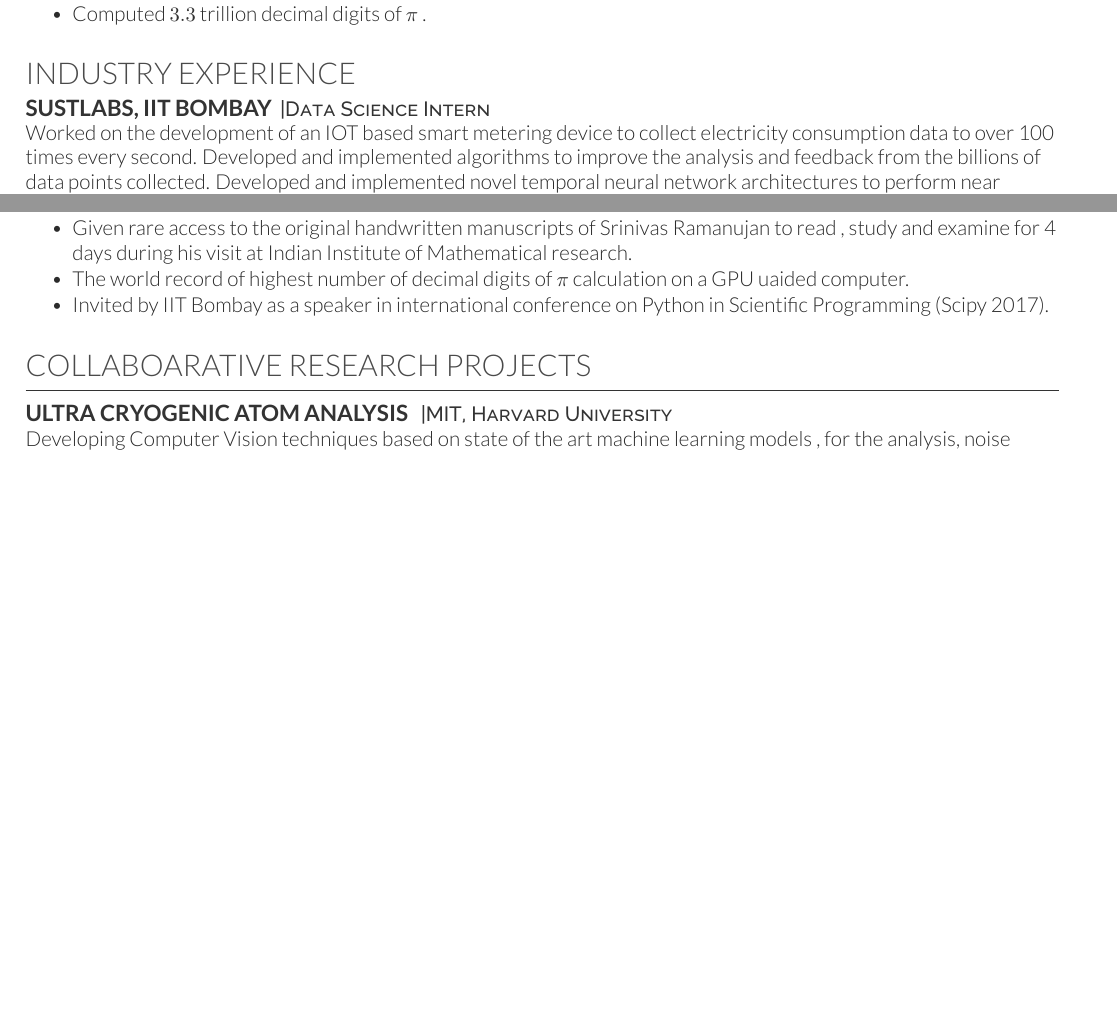
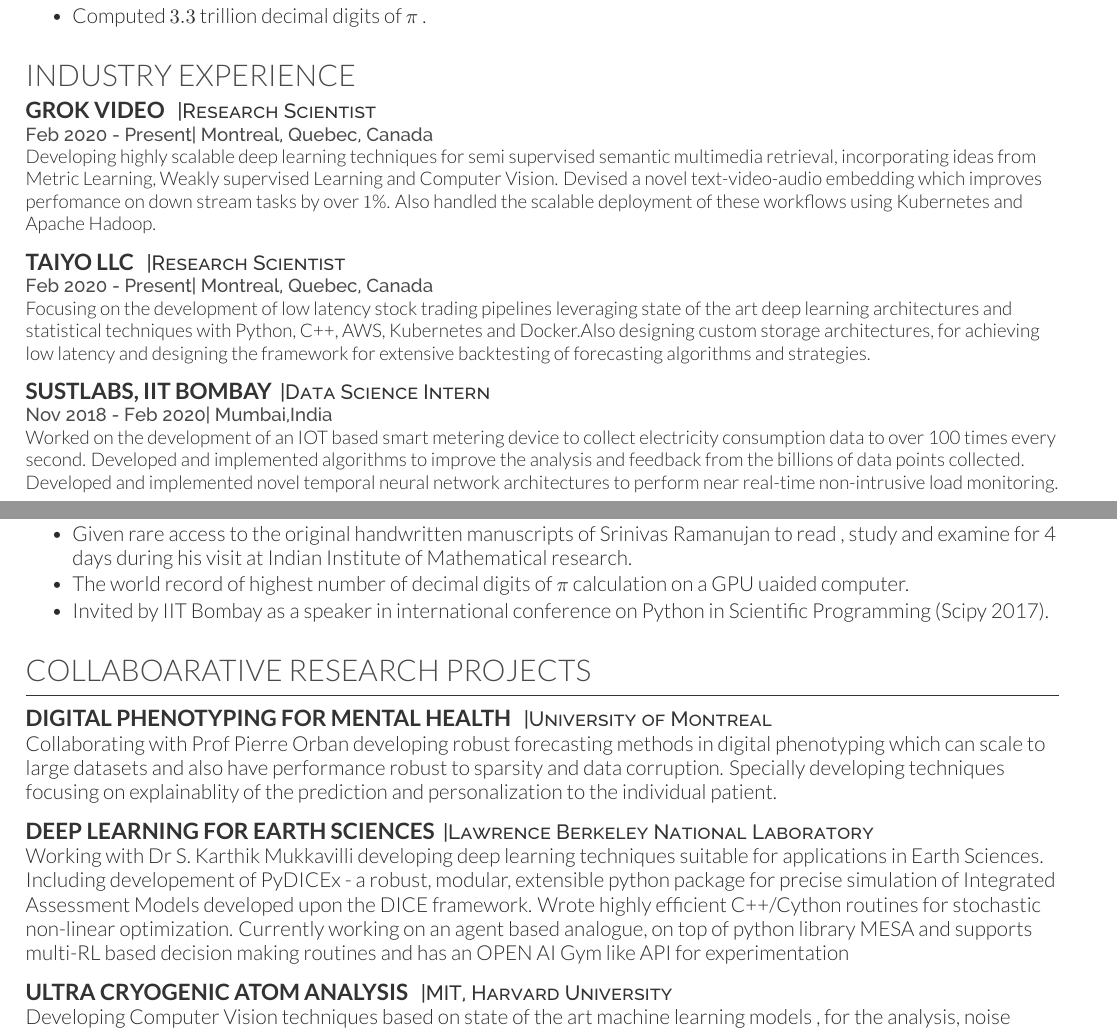
Before and after one commit to Shivamshaiv/Shivam_Resume, a LaTeX CV (deedy_resume-openfont.tex, which reads deedy-resume-openfont.cls): two parts of pages 2 and 3 of 4 before the commit and two parts of pages 2 and 3 of 5 after it, joined at a grey line, cut so that both start at the same text, the shorter picture padded with empty space. Compiled offline with XeLaTeX.

Commit message:
Added changes until Aug 2020

```diff
--- a/deedy-resume-openfont.cls
+++ b/deedy-resume-openfont.cls
@@ -42,9 +42,7 @@
 \today
 \end{textblock}
 
-\begin{textblock}{60}(7,0)
-\includegraphics[width=0.63\textwidth]{nu_logo.png}
-\end{textblock}
+
 
 }
 
--- a/deedy_resume-openfont.tex
+++ b/deedy_resume-openfont.tex
@@ -366,8 +367,23 @@
 %%%%%%%%%%%%%%%%%%%%%%%%%%%%%%%%%%%%%%%%%%%%%%%%%%%%%%
 \section{Industry Experience}
 
+\runsubsection{Grok Video }
+\descript{|Research Scientist }
+\location{Feb 2020 - Present| Montreal, Quebec, Canada}
+
+Developing highly scalable deep learning techniques for semi supervised semantic multimedia retrieval, incorporating ideas from Metric Learning, Weakly supervised Learning and Computer Vision. Devised a novel text-video-audio embedding which improves perfomance on down stream tasks by over $1\%$. Also handled the scalable deployment of these workflows using Kubernetes  and Apache Hadoop.
+\sectionsep
+
+\runsubsection{Taiyo LLC }
+\descript{|Research Scientist }
+\location{Feb 2020 - Present| Montreal, Quebec, Canada}
+Focusing on the development of low latency stock trading pipelines leveraging state of the
+art deep learning architectures and statistical techniques with Python, C++, AWS, Kubernetes and Docker.Also designing custom storage architectures, for achieving low latency and designing the framework for extensive backtesting of forecasting algorithms and strategies.
+\sectionsep
+
 \runsubsection{Sustlabs, IIT Bombay}
 \descript{|Data Science Intern }
+\location{Nov 2018 - Feb 2020| Mumbai,India}
 Worked on the development of an IOT based smart metering device to collect electricity consumption data to over 100 times every second. Developed and implemented algorithms to improve the analysis and feedback from the billions of data points collected.
 Developed and implemented novel temporal neural network architectures to perform near real-time  non-intrusive load monitoring.
 
@@ -418,7 +437,18 @@
 \section{Collaboarative Research Projects}
 \hline
 \vspace{\topsep}
+\runsubsection{Digital Phenotyping for Mental Health }
+\descript{|University of Montreal}
+Collaborating with Prof Pierre Orban developing robust forecasting methods in digital phenotyping which can scale to large datasets and also have  performance robust to sparsity and data corruption. Specially developing techniques focusing on explainablity of the prediction and personalization to the individual patient.
+\sectionsep
 
+\runsubsection{Deep Learning for Earth Sciences}
+\descript{|Lawrence Berkeley National Laboratory}
+Working with Dr S. Karthik Mukkavilli developing deep learning techniques suitable for applications in Earth Sciences. Including developement of PyDICEx - a robust, modular, extensible python package for precise simulation
+of Integrated Assessment Models developed upon the DICE framework. Wrote highly efficient C++/Cython routines
+for stochastic non-linear optimization. Currently working on an agent based analogue, on top of python library MESA and supports multi-RL based decision making routines and has an OPEN AI Gym like API for experimentation
+
+\sectionsep
 
 \runsubsection{Ultra Cryogenic Atom Analysis }
 \descript{|MIT, Harvard University}
@@ -489,4 +519,3 @@
 \end{tabular}
 \sectionsep
 
-\vspace{20mm}
```
Also changed, not shown: deedy_resume-openfont.tex (23 more changed lines).
